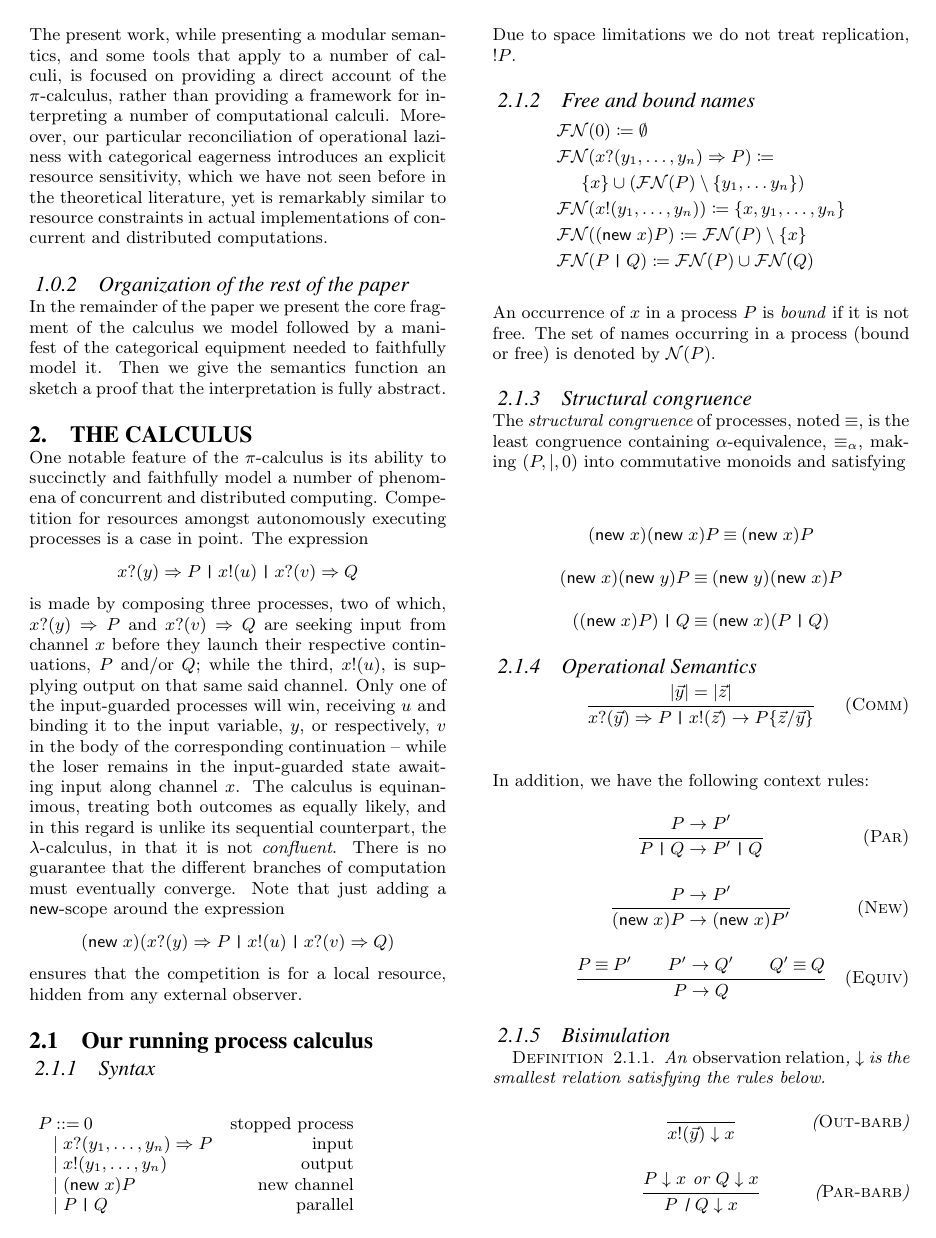
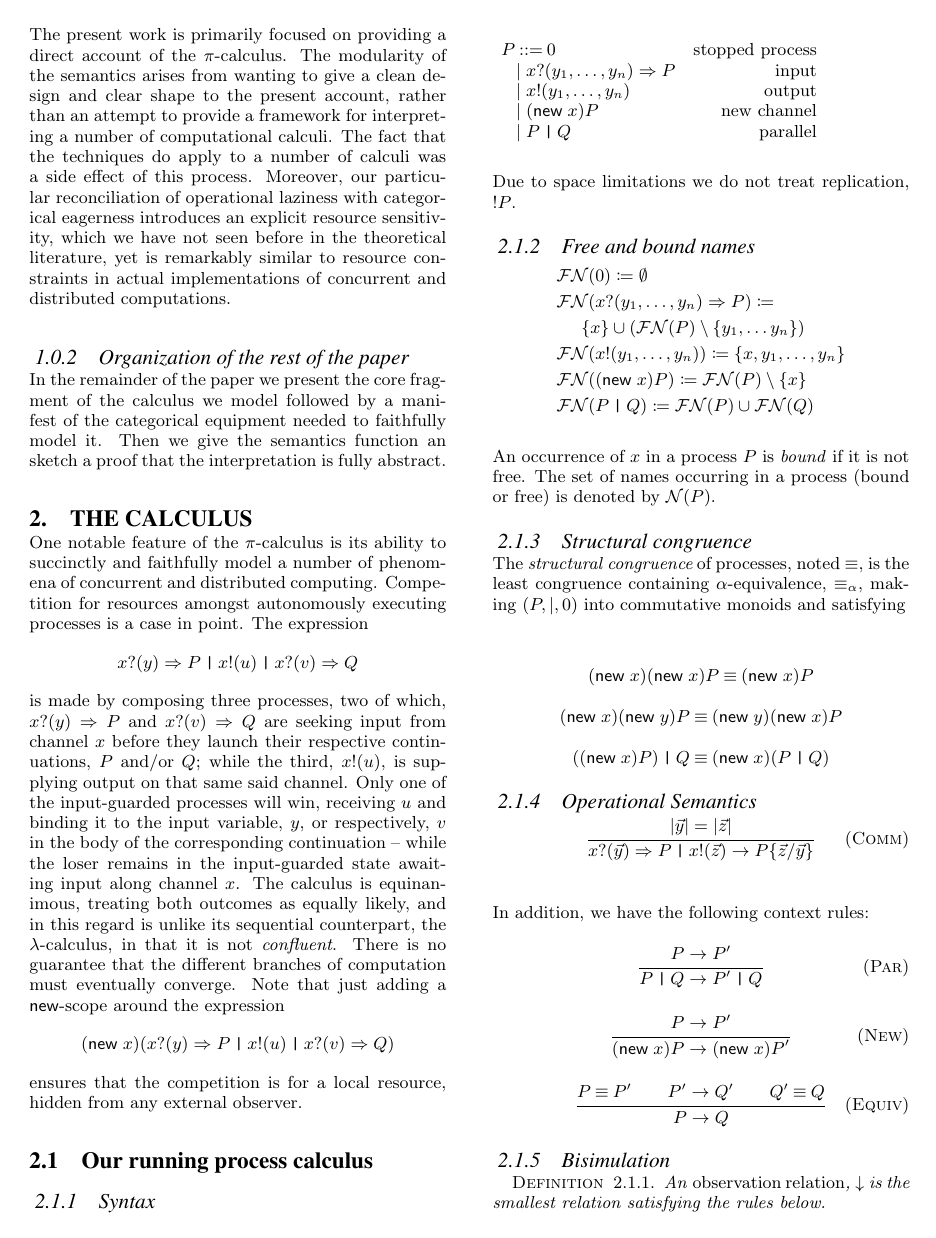
Before and after one commit to leithaus/pi4u, a LaTeX paper (hctm/hctm.tex): page 3 of 7. Compiled offline with LaTeX, dvips and Ghostscript.

Commit message:
Fixed a particularly convoluted sentence.

```diff
--- a/hctm/hctm.tex
+++ b/hctm/hctm.tex
@@ -462,10 +462,12 @@ semantics framework from the presentation of higher order syntax (or
 terms with binding constructors like {\pic} or $\lambda$-calculus), to
 rewrite rules \cite{hirschowitzcc2c}.
 
-The present work, while presenting a modular semantics, and some tools
-that apply to a number of calculi, is focused on providing a direct
-account of the {\pic}, rather than providing a framework for
-interpreting a number of computational calculi. Moreover, our
+The present work is primarily focused on providing a direct account of
+the {\pic}. The modularity of the semantics arises from wanting to
+give a clean design and clear shape to the present account, rather
+than an attempt to provide a framework for interpreting a number of
+computational calculi. The fact that the techniques do apply to a
+number of calculi was a side effect of this process. Moreover, our
 particular reconciliation of operational laziness with categorical
 eagerness introduces an explicit resource sensitivity, which we have
 not seen before in the theoretical literature, yet is remarkably
```
Also changed, not shown: hctm/hctm.bib (+1 -1 lines).
